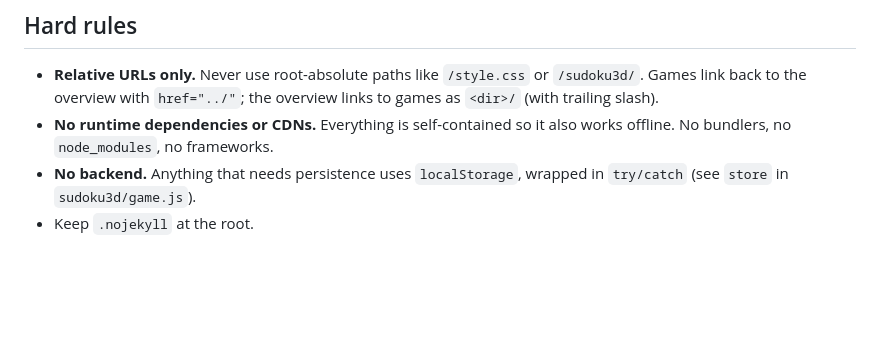
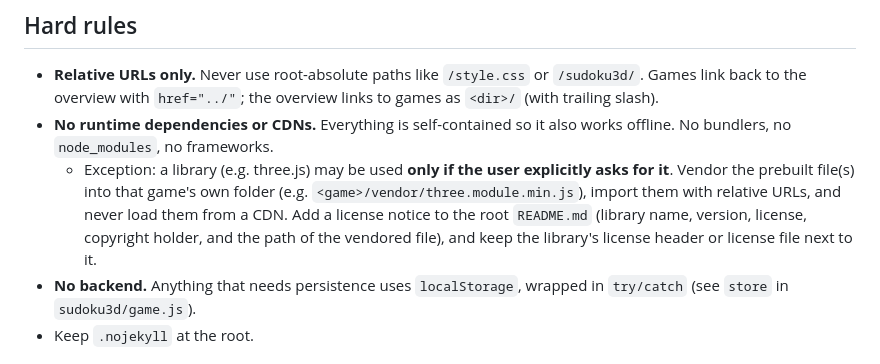
Before and after one commit to DavidoTek/vibegames, a Markdown page: AGENTS.md, the part around the change. GitHub-like rendering; blank space fills up the shorter version.

Commit message:
Allow vendored libraries in games when explicitly requested
Libraries such as three.js must live in the game's folder, be imported
via relative URLs, and get a license notice in the root README.

Co-Authored-By: Claude Opus 5.5 <noreply@anthropic.com>

```diff
--- a/AGENTS.md
+++ b/AGENTS.md
@@ -17,6 +17,13 @@ served from a subfolder (`https://<user>.github.io/<repo>/`).
   links to games as `<dir>/` (with trailing slash).
 - **No runtime dependencies or CDNs.** Everything is self-contained so it also
   works offline. No bundlers, no `node_modules`, no frameworks.
+  - Exception: a library (e.g. three.js) may be used **only if the user
+    explicitly asks for it**. Vendor the prebuilt file(s) into that game's own
+    folder (e.g. `<game>/vendor/three.module.min.js`), import them with relative
+    URLs, and never load them from a CDN. Add a license notice to the root
+    `README.md` (library name, version, license, copyright holder, and the
+    path of the vendored file), and keep the library's license header or
+    license file next to it.
 - **No backend.** Anything that needs persistence uses `localStorage`, wrapped in
   `try/catch` (see `store` in `sudoku3d/game.js`).
 - Keep `.nojekyll` at the root.
```
